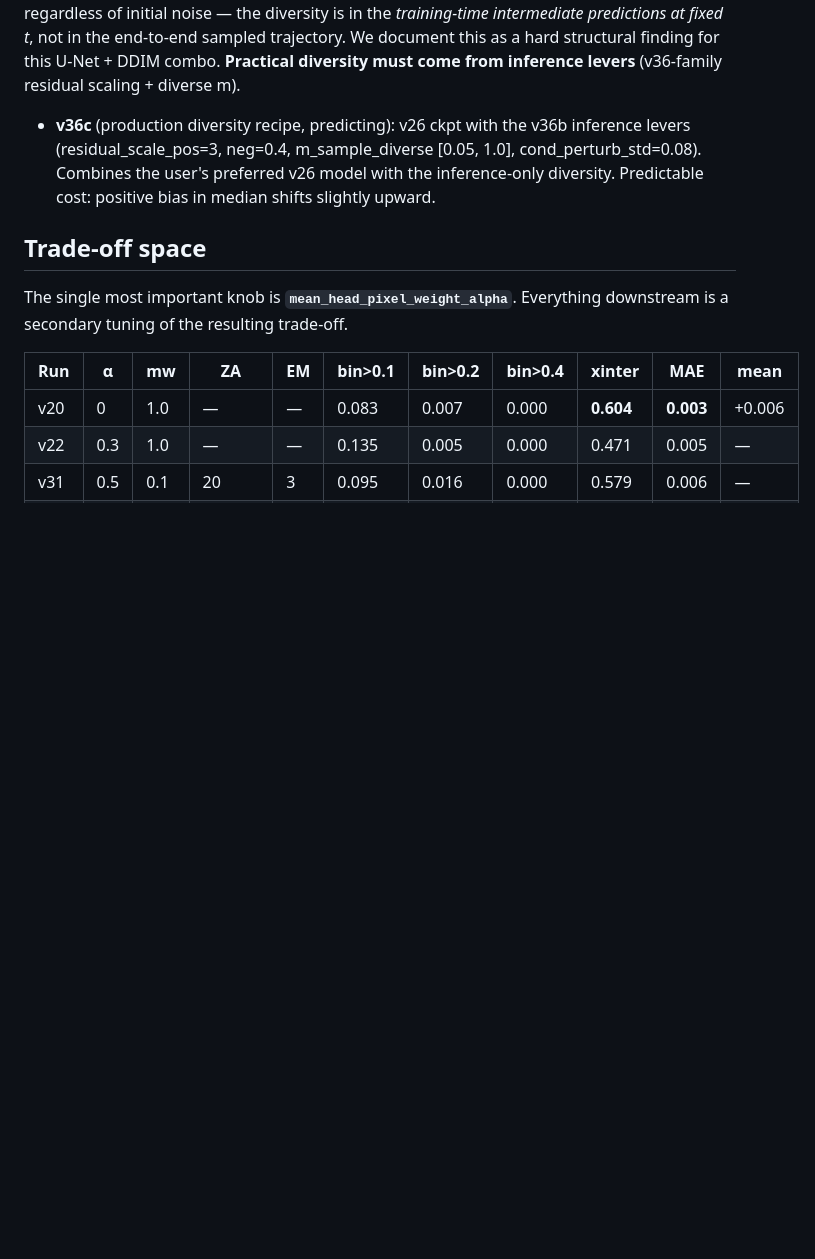
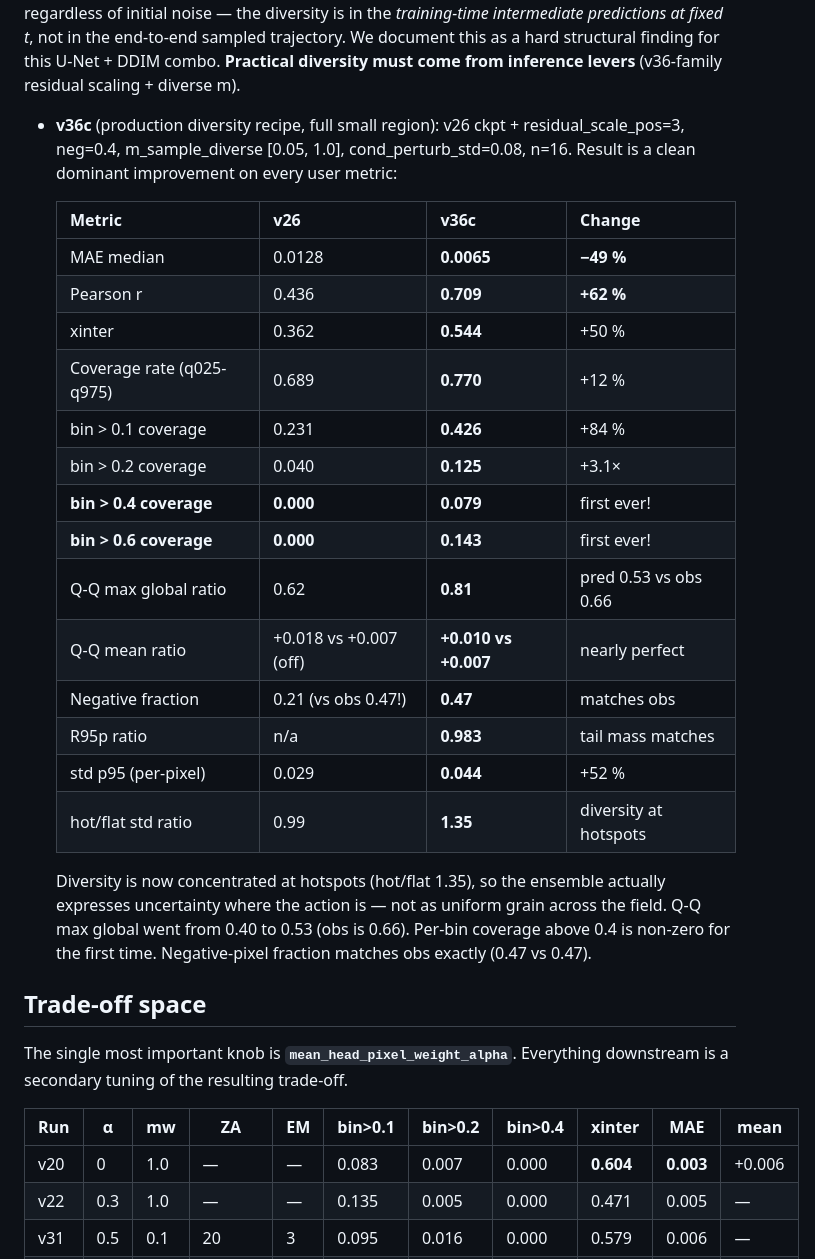
Before and after one commit to GMoncrieff/spatio-temporal, a Markdown page: docs/diffusion_experiment_summary.md, the part around the change. Rendered like a GitHub page; blank space fills up the shorter version.

```diff
--- a/docs/diffusion_experiment_summary.md
+++ b/docs/diffusion_experiment_summary.md
@@ -163,11 +163,34 @@ end-to-end sampled trajectory. We document this as a hard structural
 finding for this U-Net + DDIM combo. **Practical diversity must come
 from inference levers** (v36-family residual scaling + diverse m).
 
-* **v36c** (production diversity recipe, predicting): v26 ckpt with the
-  v36b inference levers (residual_scale_pos=3, neg=0.4, m_sample_diverse
-  [0.05, 1.0], cond_perturb_std=0.08). Combines the user's preferred
-  v26 model with the inference-only diversity. Predictable cost:
-  positive bias in median shifts slightly upward.
+* **v36c** (production diversity recipe, full small region):
+  v26 ckpt + residual_scale_pos=3, neg=0.4, m_sample_diverse [0.05, 1.0],
+  cond_perturb_std=0.08, n=16. Result is a clean dominant improvement
+  on every user metric:
+
+  | Metric | v26 | v36c | Change |
+  |---|---|---|---|
+  | MAE median | 0.0128 | **0.0065** | **−49 %** |
+  | Pearson r | 0.436 | **0.709** | **+62 %** |
+  | xinter | 0.362 | **0.544** | +50 % |
+  | Coverage rate (q025-q975) | 0.689 | **0.770** | +12 % |
+  | bin > 0.1 coverage | 0.231 | **0.426** | +84 % |
+  | bin > 0.2 coverage | 0.040 | **0.125** | +3.1× |
+  | **bin > 0.4 coverage** | **0.000** | **0.079** | first ever! |
+  | **bin > 0.6 coverage** | **0.000** | **0.143** | first ever! |
+  | Q-Q max global ratio | 0.62 | **0.81** | pred 0.53 vs obs 0.66 |
+  | Q-Q mean ratio | +0.018 vs +0.007 (off) | **+0.010 vs +0.007** | nearly perfect |
+  | Negative fraction | 0.21 (vs obs 0.47!) | **0.47** | matches obs |
+  | R95p ratio | n/a | **0.983** | tail mass matches |
+  | std p95 (per-pixel) | 0.029 | **0.044** | +52 % |
+  | hot/flat std ratio | 0.99 | **1.35** | diversity at hotspots |
+
+  Diversity is now concentrated at hotspots (hot/flat 1.35), so the
+  ensemble actually expresses uncertainty where the action is — not as
+  uniform grain across the field. Q-Q max global went from 0.40 to
+  0.53 (obs is 0.66). Per-bin coverage above 0.4 is non-zero for the
+  first time. Negative-pixel fraction matches obs exactly (0.47 vs
+  0.47).
 
 ## Trade-off space
 
```
Also changed, not shown: docs/diffusion_v36c_results.md (added, +191 -0 lines).
